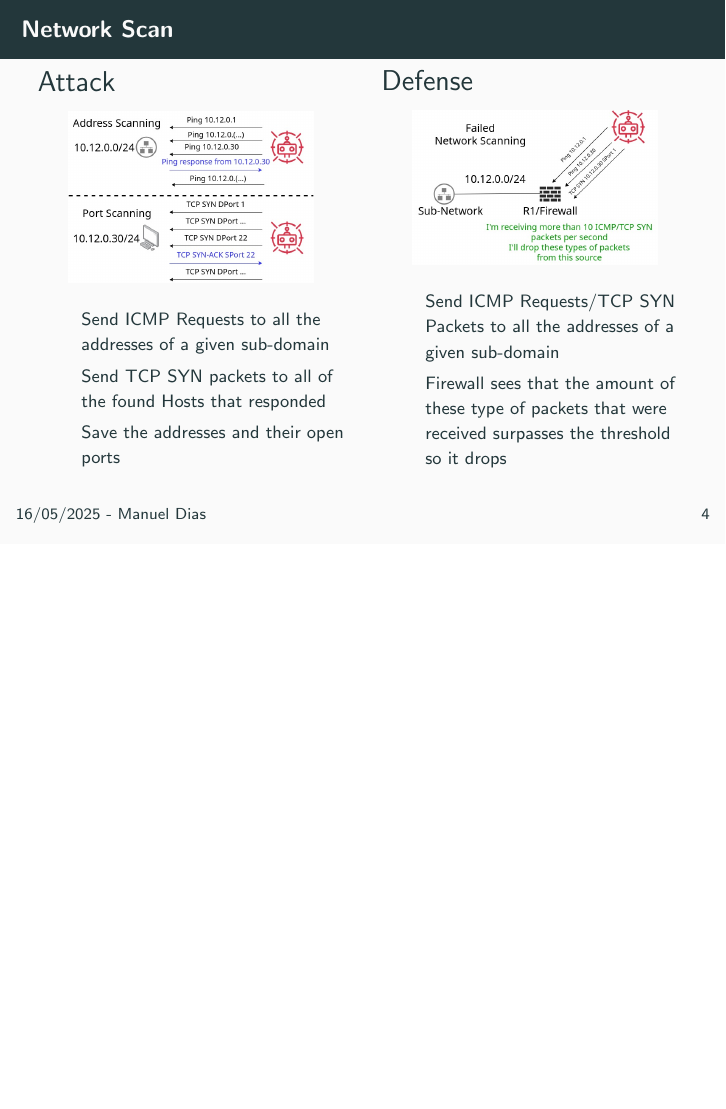
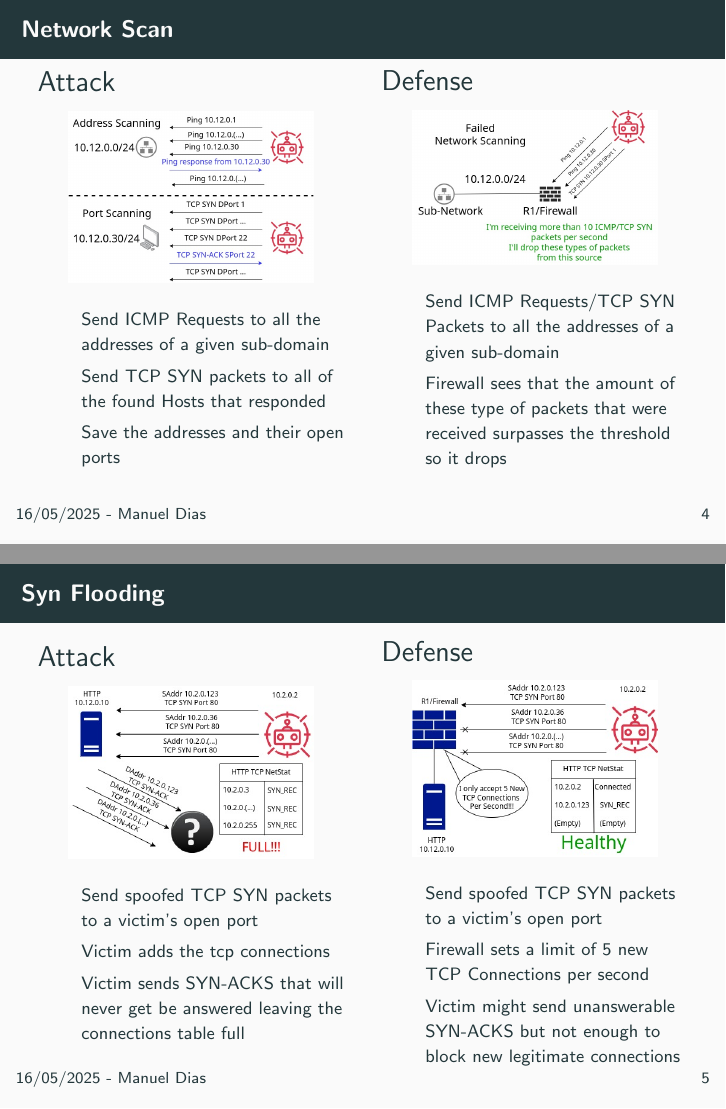
Before and after one commit to l3un4m/Mininet, LaTeX slides (slides/slides.tex): page 4 of 4 before the commit and pages 4 and 5 of 5 after it, the two joined at a grey line, the shorter picture padded with empty space. Compiled offline with pdfLaTeX.

Commit message:
Slides done for the 4 attacks

```diff
--- a/slides/slides.tex
+++ b/slides/slides.tex
@@ -111,4 +112,37 @@
     \end{column}
 \end{columns}
 \end{frame}
+
+\begin{frame}
+\frametitle{Syn Flooding}
+\begin{columns}
+    % Column 1
+    \begin{column}{0.5\textwidth}
+        \Large Attack
+        \begin{figure}
+            \centering
+            \includegraphics[width=0.8\textwidth]{flood_attack.jpg}\\
+        \end{figure}
+            \begin{itemize}[label={}]
+                \item \footnotesize Send spoofed TCP SYN packets to a victim's open port
+                \item \footnotesize Victim adds the tcp connections
+                \item \footnotesize Victim sends SYN-ACKS that will never get be answered leaving the connections table full
+            \end{itemize}
+    \end{column}
+    % Column 2
+    \begin{column}{0.5\textwidth}
+        \\
+        \Large Defense
+        \begin{figure}
+            \centering
+            \includegraphics[width=0.8\textwidth]{flood_defense.jpg}\\
+        \end{figure}
+            \begin{itemize}[label={}]
+                \item \footnotesize Send spoofed TCP SYN packets to a victim's open port
+                \item \footnotesize Firewall sets a limit of 5 new TCP Connections per second
+                \item \footnotesize Victim might send unanswerable SYN-ACKS but not enough to block new legitimate connections
+            \end{itemize}
+    \end{column}
+\end{columns}
+\end{frame}
 \end{document}
```
Also changed, not shown: slides/media/flood_attack.jpg (added), slides/media/flood_defense.jpg (added), slides/slides.pdf (added), slides/slides.tex (1 more changed lines), 6 other files.
